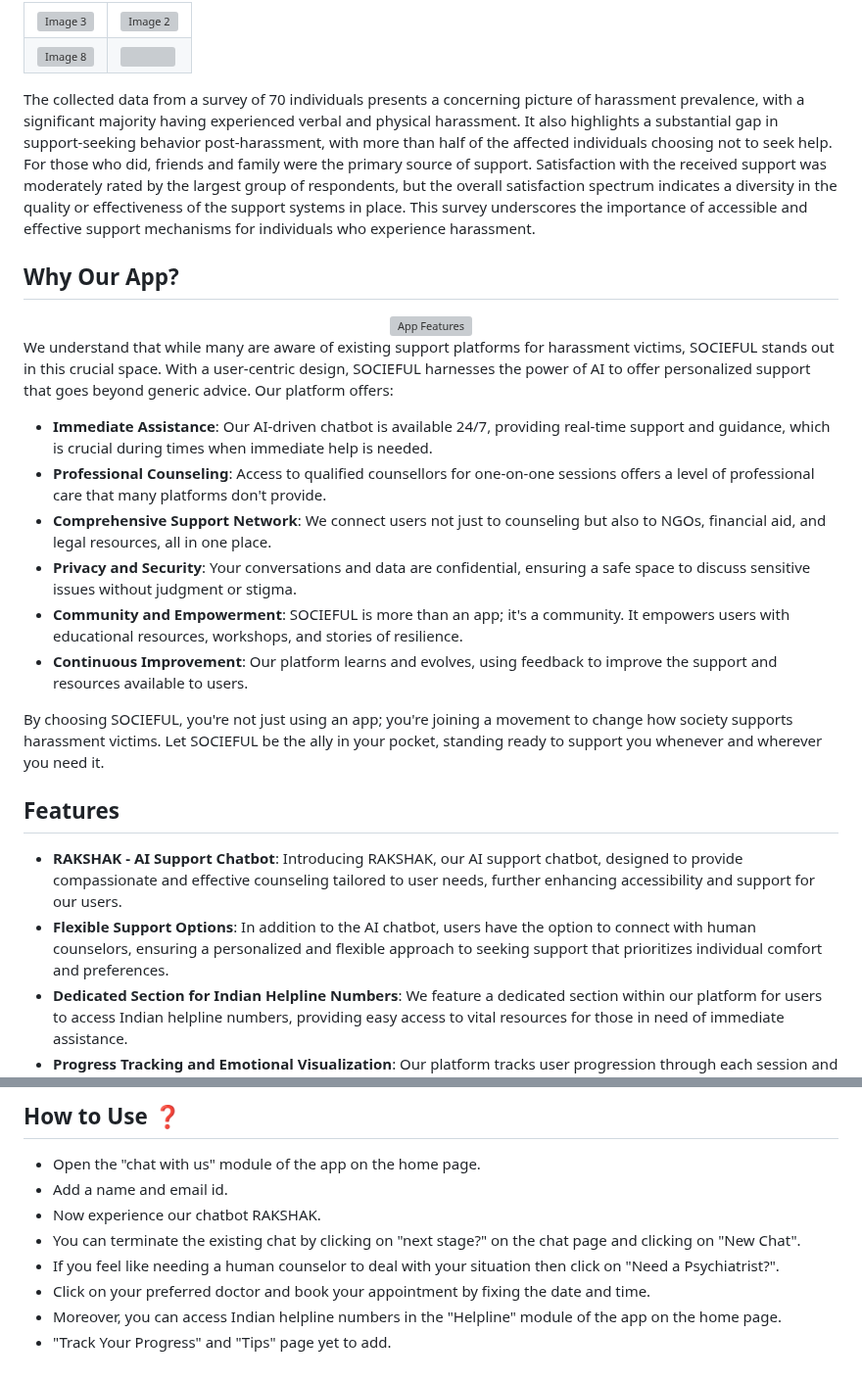
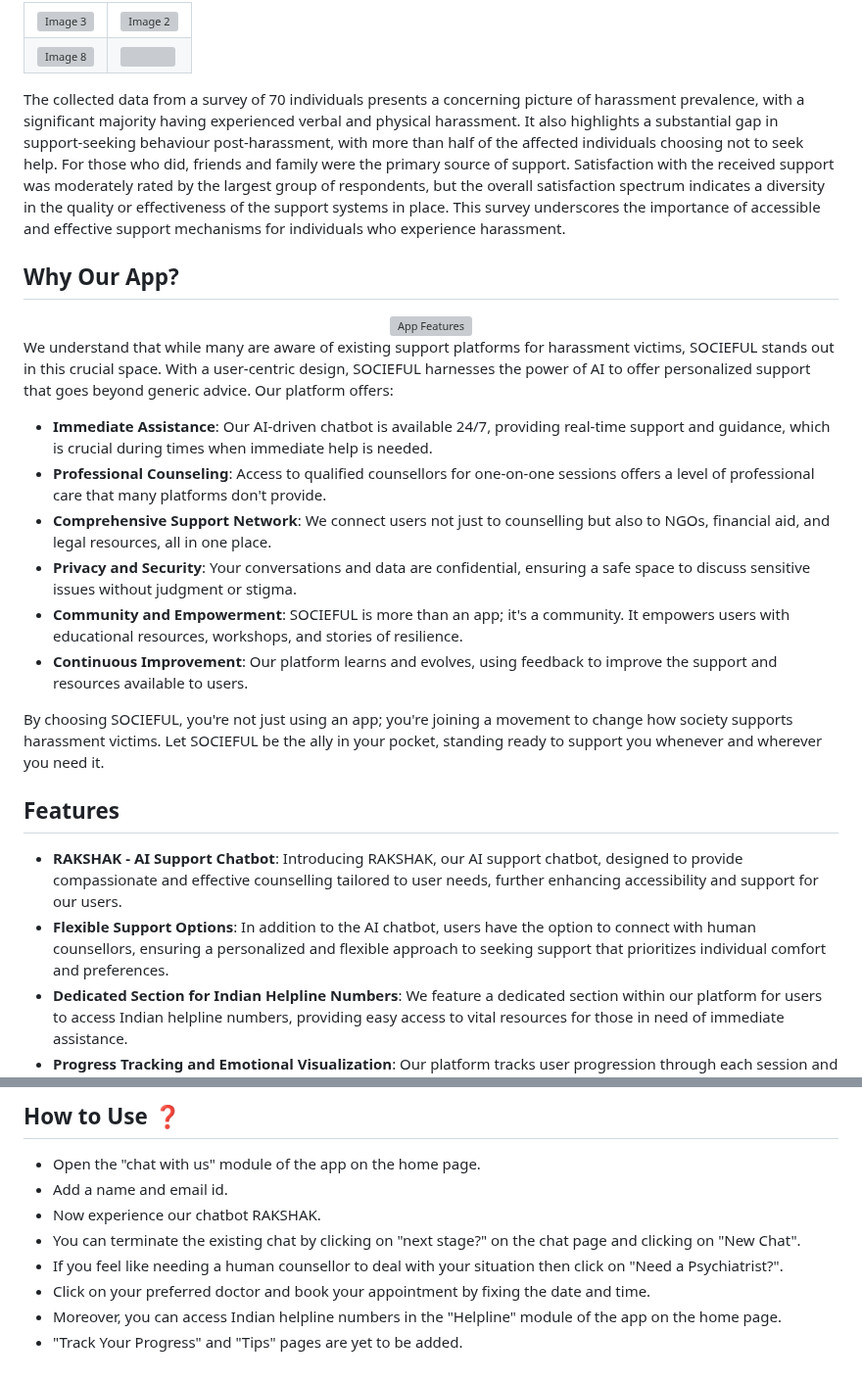
Before and after one commit to McFlurinivas/socieful, a Markdown page: README.md, 2 parts joined by grey strips. Shown at 98% size. Drawn GitHub-style; grey boxes are pictures that could not be loaded.

```diff
--- a/README.md
+++ b/README.md
@@ -40,7 +40,7 @@ Socieful is a centralized platform aiding harassment victims through confidentia
   </tr>
 </table>
 
-The collected data from a survey of 70 individuals presents a concerning picture of harassment prevalence, with a significant majority having experienced verbal and physical harassment. It also highlights a substantial gap in support-seeking behavior post-harassment, with more than half of the affected individuals choosing not to seek help. For those who did, friends and family were the primary source of support. Satisfaction with the received support was moderately rated by the largest group of respondents, but the overall satisfaction spectrum indicates a diversity in the quality or effectiveness of the support systems in place. This survey underscores the importance of accessible and effective support mechanisms for individuals who experience harassment.
+The collected data from a survey of 70 individuals presents a concerning picture of harassment prevalence, with a significant majority having experienced verbal and physical harassment. It also highlights a substantial gap in support-seeking behaviour post-harassment, with more than half of the affected individuals choosing not to seek help. For those who did, friends and family were the primary source of support. Satisfaction with the received support was moderately rated by the largest group of respondents, but the overall satisfaction spectrum indicates a diversity in the quality or effectiveness of the support systems in place. This survey underscores the importance of accessible and effective support mechanisms for individuals who experience harassment.
 
 ## Why Our App?
 
@@ -52,7 +52,7 @@ We understand that while many are aware of existing support platforms for harass
 
 - **Immediate Assistance**: Our AI-driven chatbot is available 24/7, providing real-time support and guidance, which is crucial during times when immediate help is needed.
 - **Professional Counseling**: Access to qualified counsellors for one-on-one sessions offers a level of professional care that many platforms don't provide.
-- **Comprehensive Support Network**: We connect users not just to counseling but also to NGOs, financial aid, and legal resources, all in one place.
+- **Comprehensive Support Network**: We connect users not just to counselling but also to NGOs, financial aid, and legal resources, all in one place.
 - **Privacy and Security**: Your conversations and data are confidential, ensuring a safe space to discuss sensitive issues without judgment or stigma.
 - **Community and Empowerment**: SOCIEFUL is more than an app; it's a community. It empowers users with educational resources, workshops, and stories of resilience.
 - **Continuous Improvement**: Our platform learns and evolves, using feedback to improve the support and resources available to users.
@@ -61,8 +61,8 @@ By choosing SOCIEFUL, you're not just using an app; you're joining a movement to
 
 ## Features
 
-- **RAKSHAK - AI Support Chatbot**: Introducing RAKSHAK, our AI support chatbot, designed to provide compassionate and effective counseling tailored to user needs, further enhancing accessibility and support for our users.
-- **Flexible Support Options**: In addition to the AI chatbot, users have the option to connect with human counselors, ensuring a personalized and flexible approach to seeking support that prioritizes individual comfort and preferences.
+- **RAKSHAK - AI Support Chatbot**: Introducing RAKSHAK, our AI support chatbot, designed to provide compassionate and effective counselling tailored to user needs, further enhancing accessibility and support for our users.
+- **Flexible Support Options**: In addition to the AI chatbot, users have the option to connect with human counsellors, ensuring a personalized and flexible approach to seeking support that prioritizes individual comfort and preferences.
 - **Dedicated Section for Indian Helpline Numbers**: We feature a dedicated section within our platform for users to access Indian helpline numbers, providing easy access to vital resources for those in need of immediate assistance.
 - **Progress Tracking and Emotional Visualization**: Our platform tracks user progression through each session and provides visual representations of emotional states, empowering users with insights into their journey and fostering self-awareness and growth.
 - **User-Friendly UI Promoting Positivity**: With a user-friendly interface designed to promote positivity, our platform offers intuitive navigation and visual cues that guide users towards a supportive and empowering experience.
@@ -121,7 +121,7 @@ Before you start, make sure you have installed the following on your system:
 - Add a name and email id.
 - Now experience our chatbot RAKSHAK.
 - You can terminate the existing chat by clicking on "next stage?" on the chat page and clicking on "New Chat".
-- If you feel like needing a human counselor to deal with your situation then click on "Need a Psychiatrist?".
+- If you feel like needing a human counsellor to deal with your situation then click on "Need a Psychiatrist?".
 - Click on your preferred doctor and book your appointment by fixing the date and time.
 - Moreover, you can access Indian helpline numbers in the "Helpline" module of the app on the home page.
-- "Track Your Progress" and "Tips" page yet to add.
+- "Track Your Progress" and "Tips" pages are yet to be added.
```
